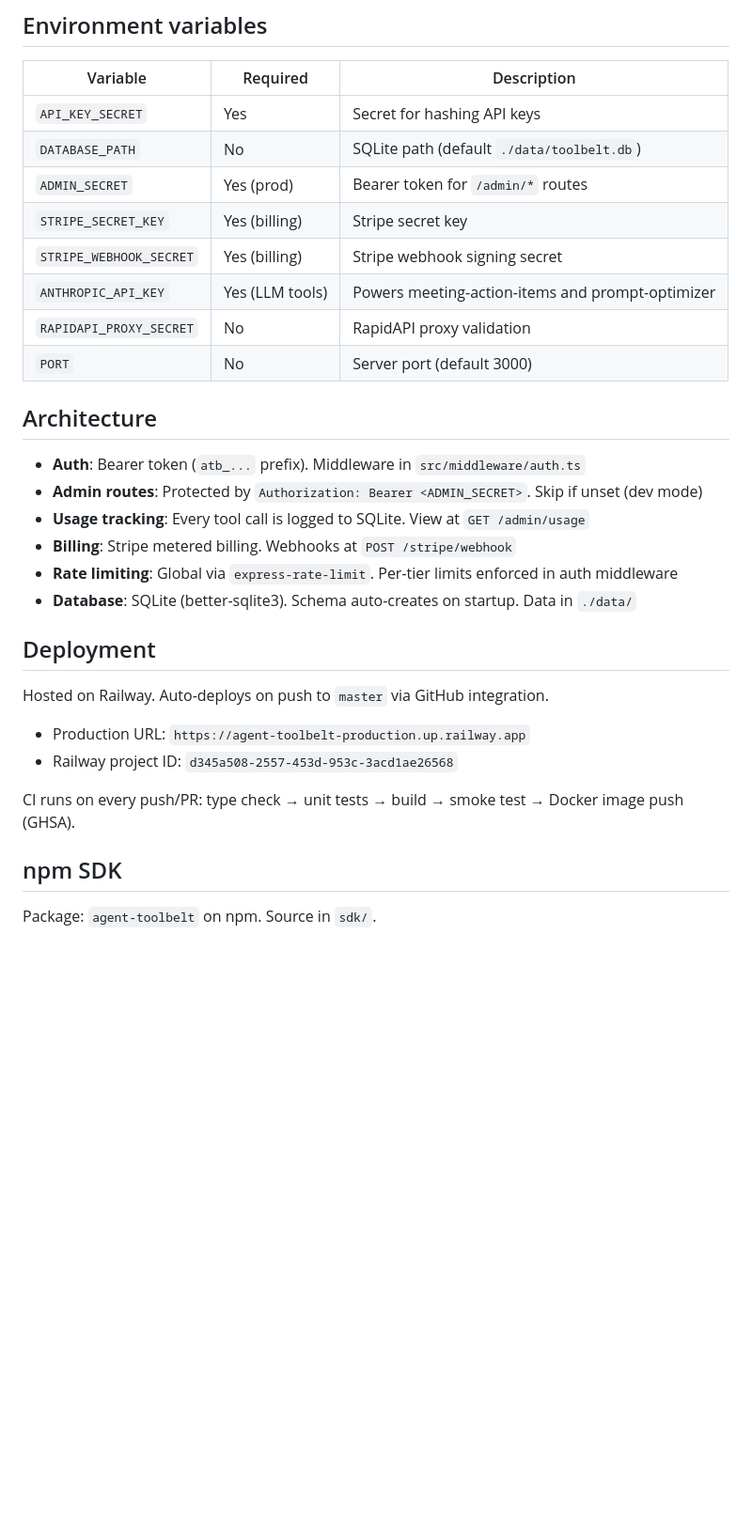
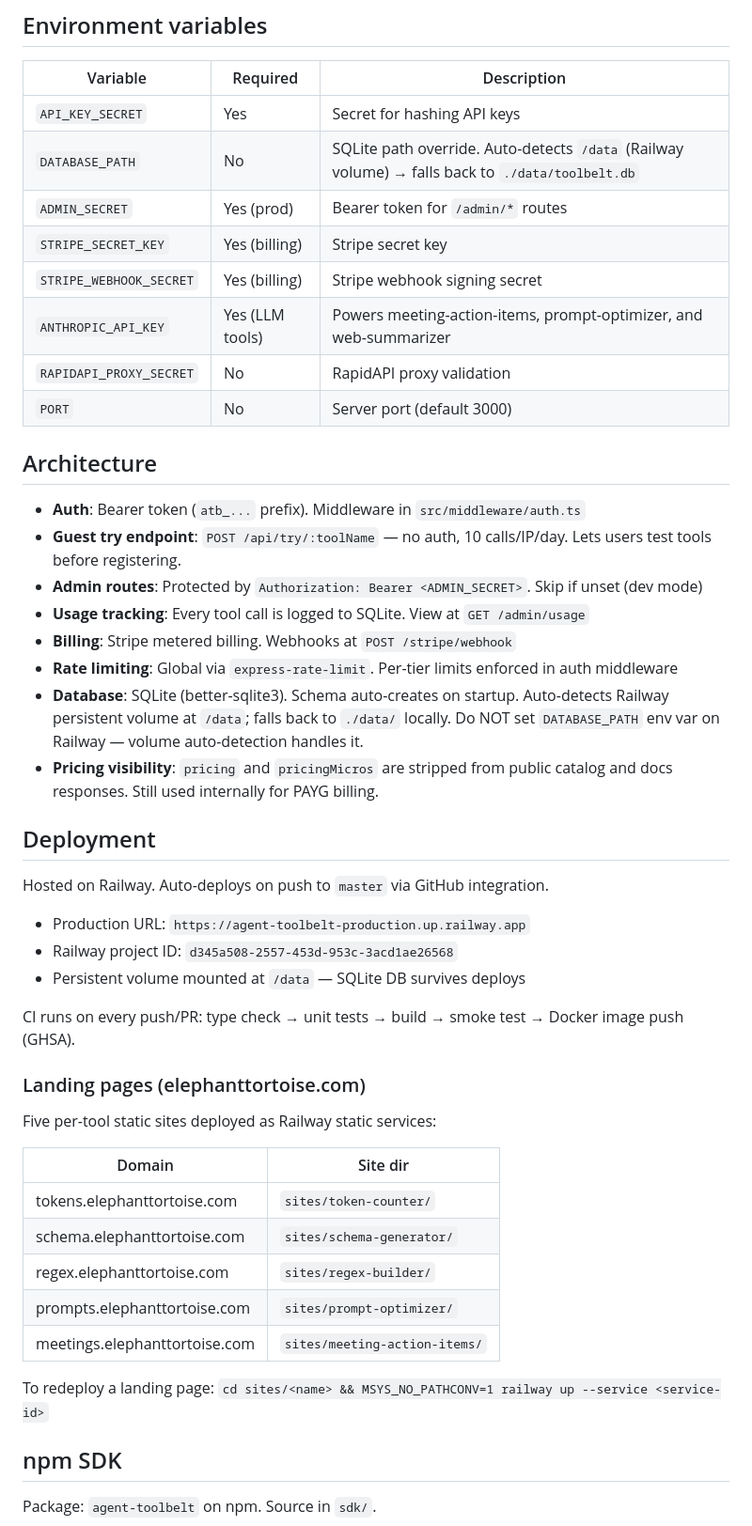
Before and after one commit to marras0914/agent-toolbelt, a Markdown page: CLAUDE.md, the part around one of its changes. Shown at 94% size. GitHub-like rendering; blank space fills up the shorter version.

```diff
--- a/CLAUDE.md
+++ b/CLAUDE.md
@@ -74,22 +88,24 @@ export default myTool;
 | Variable | Required | Description |
 |---|---|---|
 | `API_KEY_SECRET` | Yes | Secret for hashing API keys |
-| `DATABASE_PATH` | No | SQLite path (default `./data/toolbelt.db`) |
+| `DATABASE_PATH` | No | SQLite path override. Auto-detects `/data` (Railway volume) → falls back to `./data/toolbelt.db` |
 | `ADMIN_SECRET` | Yes (prod) | Bearer token for `/admin/*` routes |
 | `STRIPE_SECRET_KEY` | Yes (billing) | Stripe secret key |
 | `STRIPE_WEBHOOK_SECRET` | Yes (billing) | Stripe webhook signing secret |
-| `ANTHROPIC_API_KEY` | Yes (LLM tools) | Powers meeting-action-items and prompt-optimizer |
+| `ANTHROPIC_API_KEY` | Yes (LLM tools) | Powers meeting-action-items, prompt-optimizer, and web-summarizer |
 | `RAPIDAPI_PROXY_SECRET` | No | RapidAPI proxy validation |
 | `PORT` | No | Server port (default 3000) |
 
 ## Architecture
 
 - **Auth**: Bearer token (`atb_...` prefix). Middleware in `src/middleware/auth.ts`
+- **Guest try endpoint**: `POST /api/try/:toolName` — no auth, 10 calls/IP/day. Lets users test tools before registering.
 - **Admin routes**: Protected by `Authorization: Bearer <ADMIN_SECRET>`. Skip if unset (dev mode)
 - **Usage tracking**: Every tool call is logged to SQLite. View at `GET /admin/usage`
 - **Billing**: Stripe metered billing. Webhooks at `POST /stripe/webhook`
 - **Rate limiting**: Global via `express-rate-limit`. Per-tier limits enforced in auth middleware
-- **Database**: SQLite (better-sqlite3). Schema auto-creates on startup. Data in `./data/`
+- **Database**: SQLite (better-sqlite3). Schema auto-creates on startup. Auto-detects Railway persistent volume at `/data`; falls back to `./data/` locally. Do NOT set `DATABASE_PATH` env var on Railway — volume auto-detection handles it.
+- **Pricing visibility**: `pricing` and `pricingMicros` are stripped from public catalog and docs responses. Still used internally for PAYG billing.
 
 ## Deployment
 
@@ -97,8 +113,23 @@ Hosted on Railway. Auto-deploys on push to `master` via GitHub integration.
 
 - Production URL: `https://agent-toolbelt-production.up.railway.app`
 - Railway project ID: `d345a508-2557-453d-953c-3acd1ae26568`
+- Persistent volume mounted at `/data` — SQLite DB survives deploys
 
 CI runs on every push/PR: type check → unit tests → build → smoke test → Docker image push (GHSA).
+
+### Landing pages (elephanttortoise.com)
+
+Five per-tool static sites deployed as Railway static services:
+
+| Domain | Site dir |
+|---|---|
+| tokens.elephanttortoise.com | `sites/token-counter/` |
+| schema.elephanttortoise.com | `sites/schema-generator/` |
+| regex.elephanttortoise.com | `sites/regex-builder/` |
+| prompts.elephanttortoise.com | `sites/prompt-optimizer/` |
+| meetings.elephanttortoise.com | `sites/meeting-action-items/` |
+
+To redeploy a landing page: `cd sites/<name> && MSYS_NO_PATHCONV=1 railway up --service <service-id>`
 
 ## npm SDK
 
```
Also changed, not shown: other parts of CLAUDE.md (+74 -1 lines), blog/post-4-research-agent.md (added, +248 -0 lines), blog/reddit-posts.md (added, +76 -0 lines).
